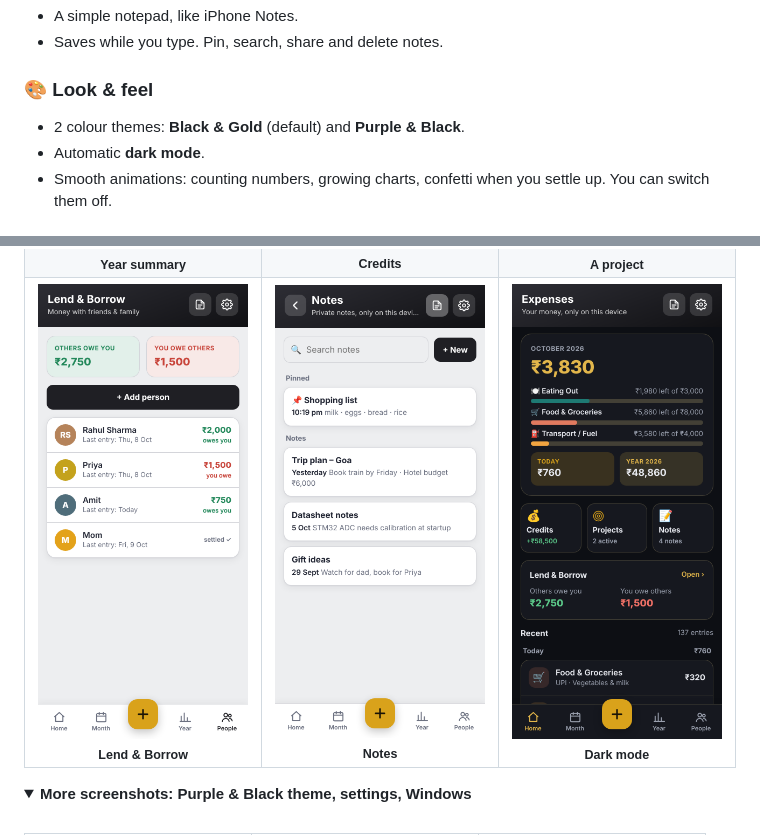
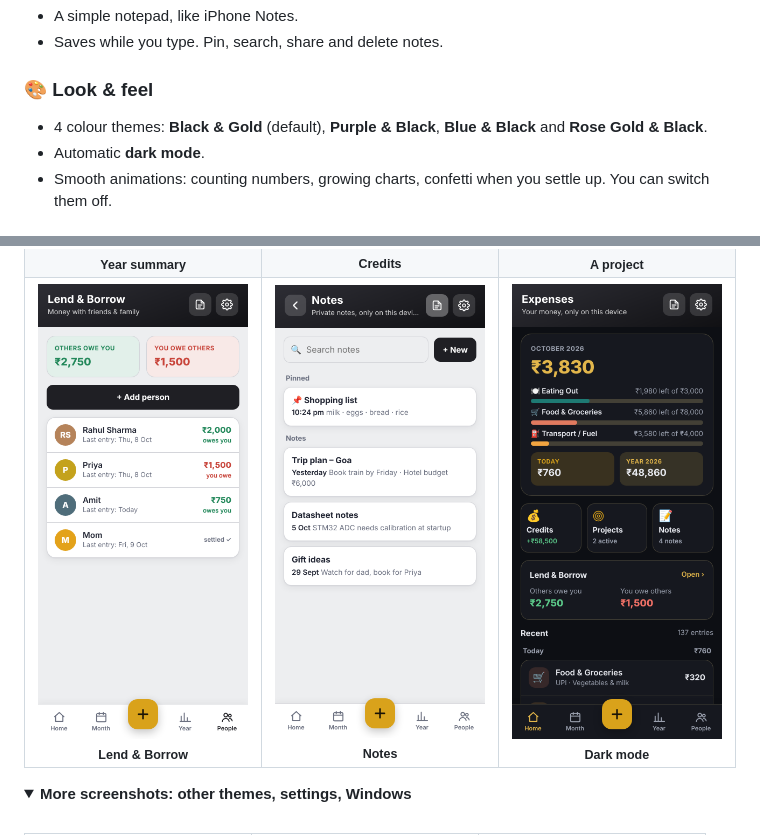
Before and after one commit to MadhavLathigara/expense-app, a Markdown page: README.md, 2 parts joined by grey strips. Drawn GitHub-style; pictures changed too: screenshots/10-notes.png; folded sections open.

Commit message:
Themes: add Blue & Black and Rose Gold & Black (4 themes); keep chart colours apart from your own colour

```diff
--- a/README.md
+++ b/README.md
@@ -81,7 +81,7 @@
 - Saves while you type. Pin, search, share and delete notes.
 
 ### 🎨 Look & feel
-- 2 colour themes: **Black & Gold** (default) and **Purple & Black**.
+- 4 colour themes: **Black & Gold** (default), **Purple & Black**, **Blue & Black** and **Rose Gold & Black**.
 - Automatic **dark mode**.
 - Smooth animations: counting numbers, growing charts, confetti when you settle up. You can switch them off.
 
@@ -113,7 +113,7 @@
 </table>
 
 <details>
-<summary><b>More screenshots: Purple & Black theme, settings, Windows</b></summary>
+<summary><b>More screenshots: other themes, settings, Windows</b></summary>
 <br>
 <table>
   <tr>
```
Also changed, not shown: other parts of README.md (+4 -0 lines), screenshots/11-settings.png, screenshots/theme-blue.png (added), screenshots/theme-rose.png (added), 2 other files.
